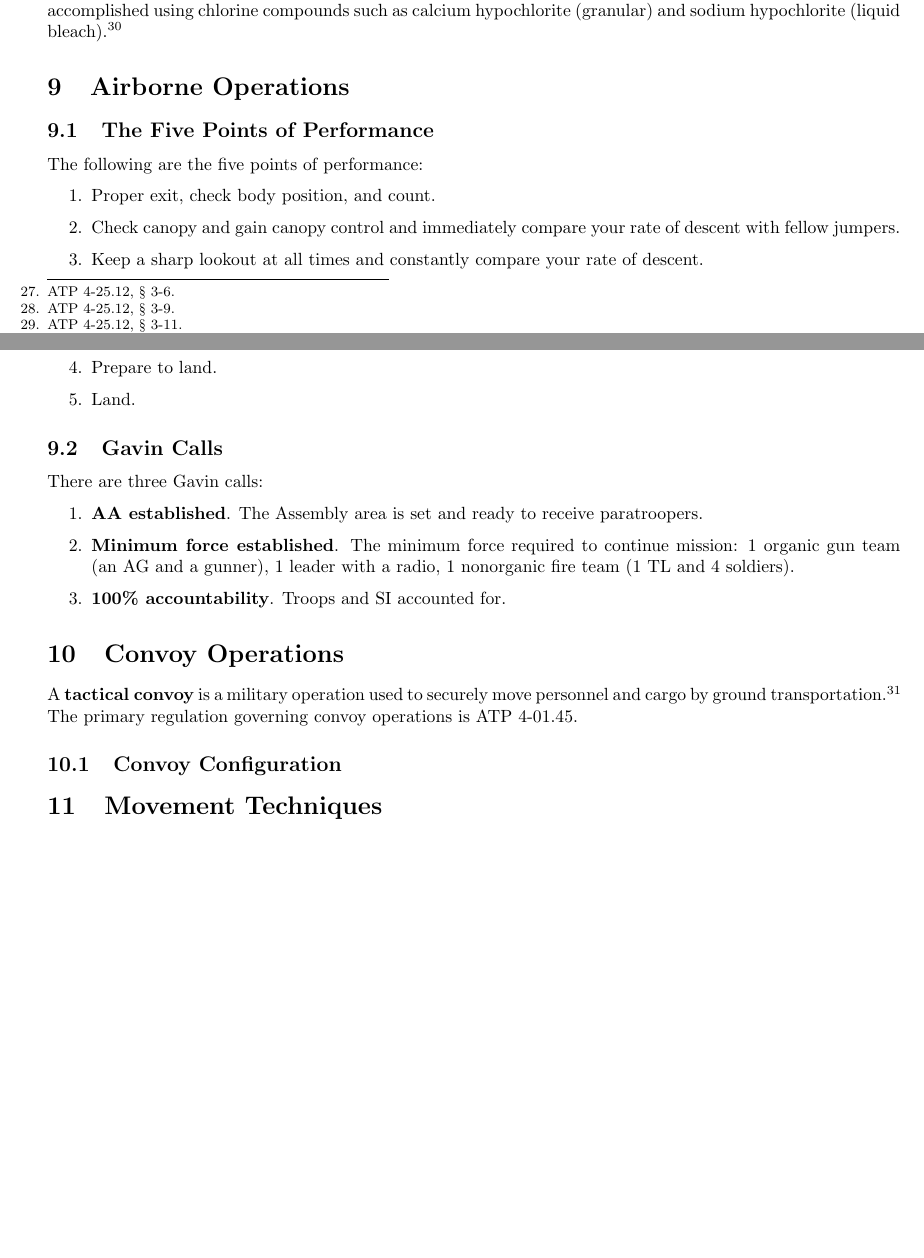
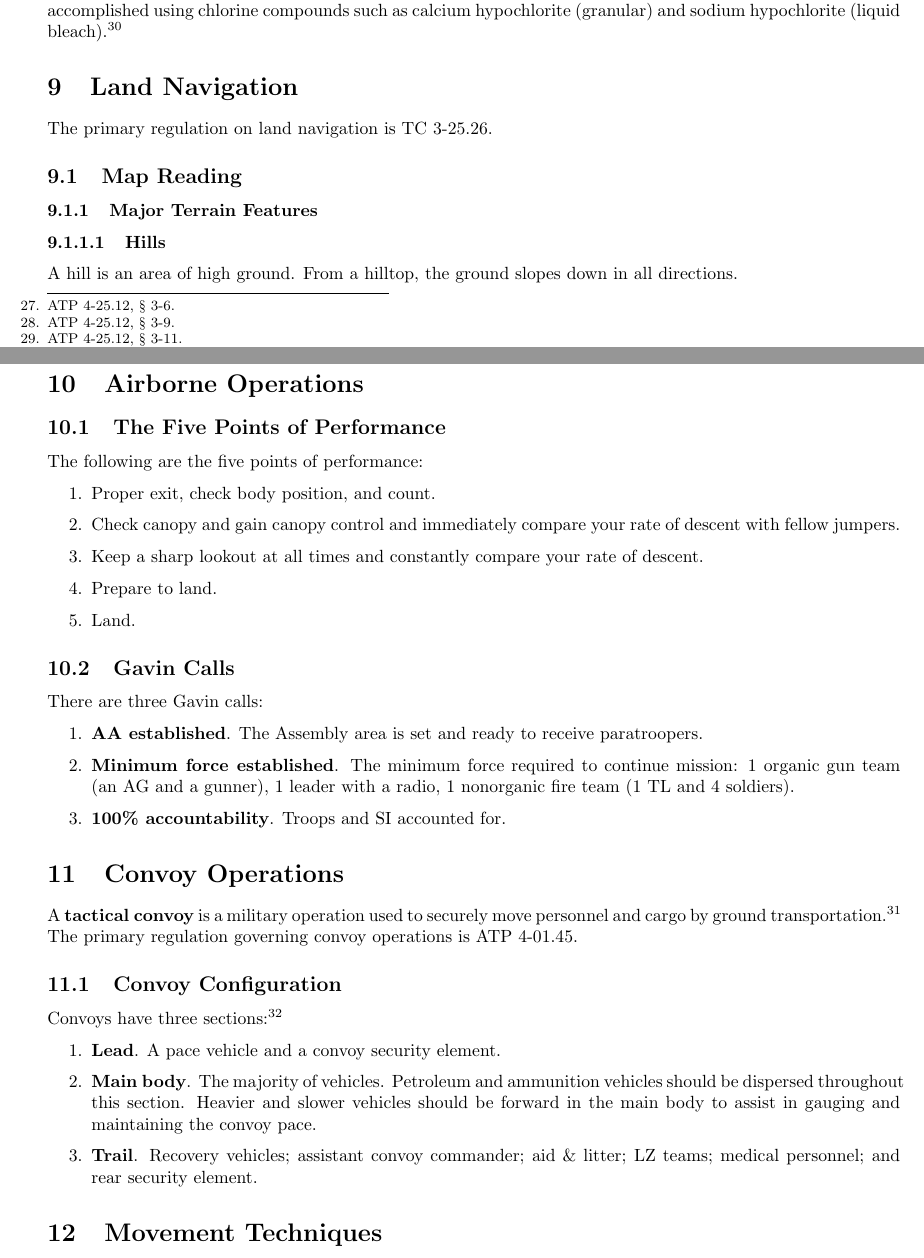
Before and after one commit to ketiboldiais/army_study_guide, a LaTeX document (main.tex): two parts of pages 11 and 12 of 15, joined at a grey line, cut so that both start at the same text, the shorter picture padded with empty space. Compiled offline with pdfLaTeX.

Commit message:
Add land navigation.

```diff
--- a/main.tex
+++ b/main.tex
@@ -2,6 +2,9 @@
 
 % for URLs
 \usepackage{url}
+
+% for inserting svgs
+\usepackage{svg}
 
 % Required for inserting images
 \usepackage{graphicx}
@@ -574,3 +577,9 @@ Ways to disinfect water:\footnote{ATP 4-25.12, § 3-11.}
 
 The preferred field method of water disinfection in the United States Army is chlorination which can be accomplished using chlorine compounds such as calcium hypochlorite (granular) and sodium hypochlorite (liquid bleach).\footnote{\textit{Id}.}
 
+\section{Land Navigation}
+The primary regulation on land navigation is TC 3-25.26.
+\subsection{Map Reading}
+\subsubsection{Major Terrain Features}
+\subsubsubsection{Hills}
+A hill is an area of high ground. From a hilltop, the ground slopes down in all directions.
@@ -577,3 +591,6 @@ The preferred field method of water disinfection in the United States Army is ch
+    \label{fig:hill}
+\end{figure}
+
 
 \section{Airborne Operations}
 \subsection{The Five Points of Performance}
@@ -600,5 +617,11 @@ There are three Gavin calls:
 A \textbf{tactical convoy} is a military operation used to securely move personnel and cargo by ground transportation.\footnote{ATP 4-01.45, Ch. 1, § 1.} The primary regulation governing convoy operations is ATP 4-01.45.
 
 \subsection{Convoy Configuration}
+Convoys have three sections:\footnote{ATP 4-01.45, Ch. 1, § 3.}
 
+\begin{enumerate}
+    \item \textbf{Lead}. A pace vehicle and a convoy security element.
+    \item \textbf{Main body}. The majority of vehicles. Petroleum and ammunition vehicles should be dispersed throughout this section. Heavier and slower vehicles should be forward in the main body to assist in gauging and maintaining the convoy pace.
+    \item \textbf{Trail}. Recovery vehicles; assistant convoy commander; aid \& litter; LZ teams; medical personnel; and rear security element.
+\end{enumerate}
 
@@ -605,3 +633,6 @@ A \textbf{tactical convoy} is a military operation used to securely move personn
+    \label{fig:example_convoy_operation}
+\end{figure}
+}
 
 \section{Movement Techniques}
 There are three doctrinal ways to move:
```
Also changed, not shown: images/example_convoy.svg (added), images/hill.png (added), main.pdf, svg-inkscape/example_convoy_svg-tex.pdf (added), svg-inkscape/example_convoy_svg-tex.pdf_tex (added), main.tex (12 more changed lines), 4 other files.
